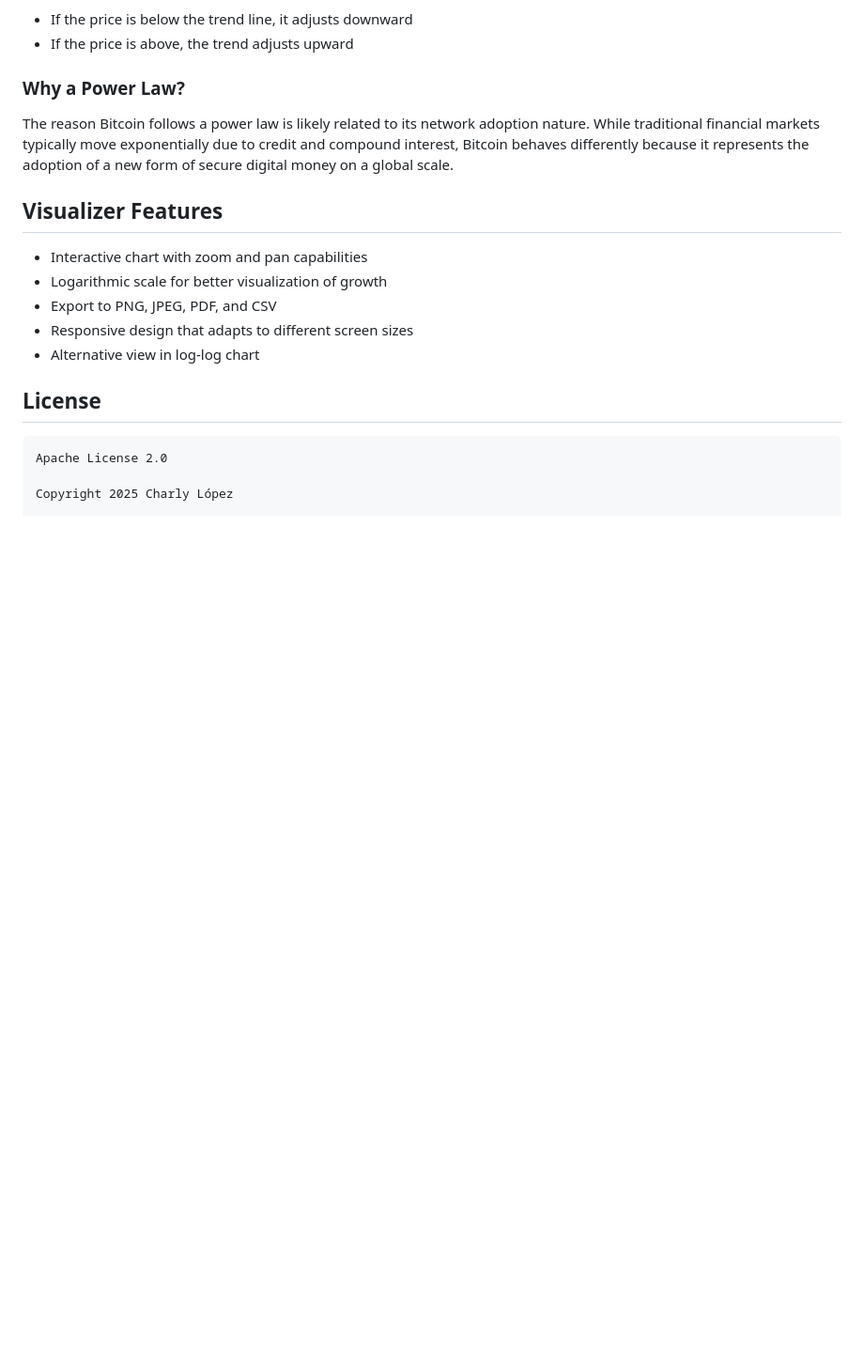
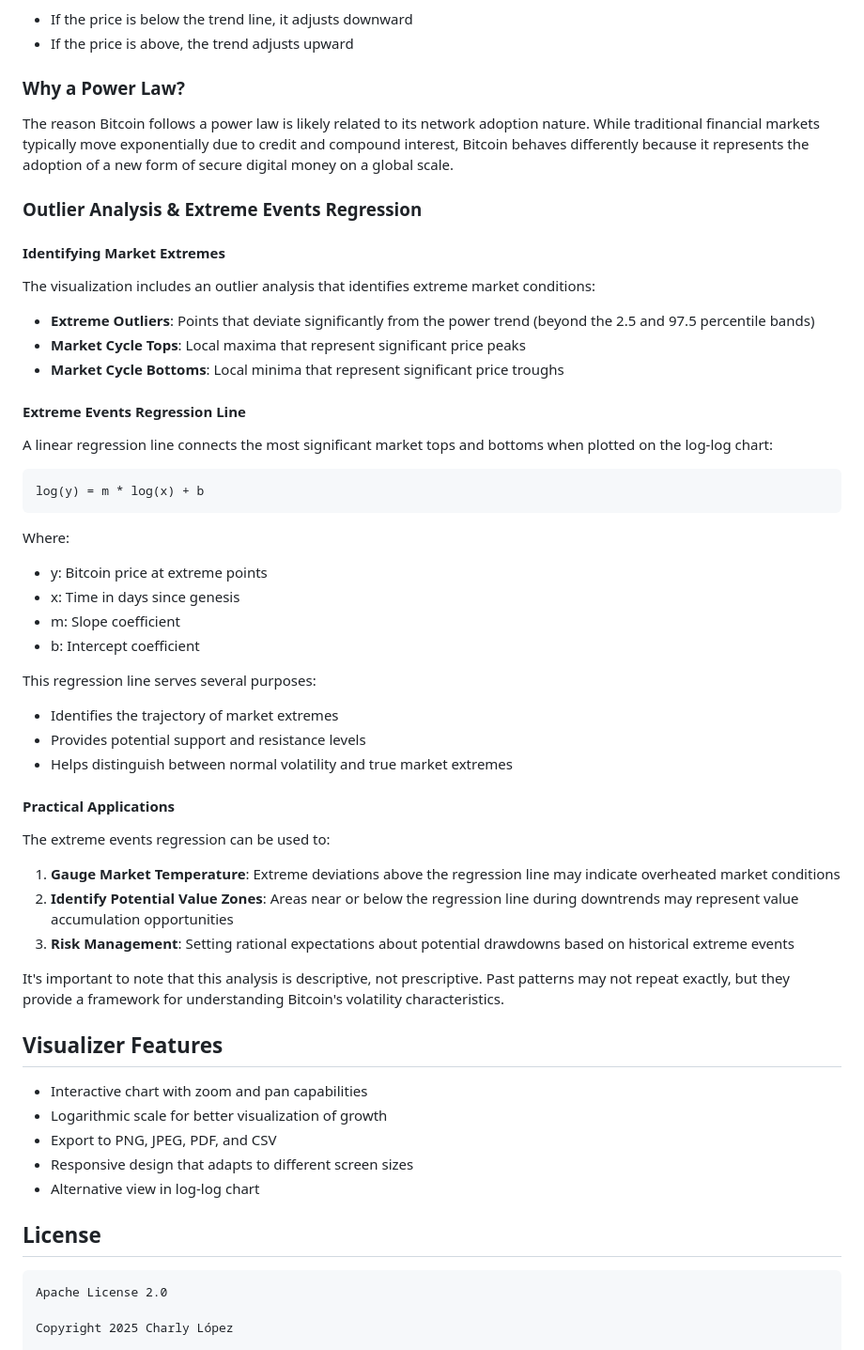
Before and after one commit to clriesco/btc-power-trend-chart, a Markdown page: README.md, the part around the change. Shown at 94% size. GitHub-like rendering; blank space fills up the shorter version.

Commit message:
added outliers analysis to README

````diff
--- a/README.md
+++ b/README.md
@@ -86,6 +86,45 @@ It's important to note that this model doesn't "predict" the future in the stric
 
 The reason Bitcoin follows a power law is likely related to its network adoption nature. While traditional financial markets typically move exponentially due to credit and compound interest, Bitcoin behaves differently because it represents the adoption of a new form of secure digital money on a global scale.
 
+### Outlier Analysis & Extreme Events Regression
+
+#### Identifying Market Extremes
+
+The visualization includes an outlier analysis that identifies extreme market conditions:
+
+- **Extreme Outliers**: Points that deviate significantly from the power trend (beyond the 2.5 and 97.5 percentile bands)
+- **Market Cycle Tops**: Local maxima that represent significant price peaks
+- **Market Cycle Bottoms**: Local minima that represent significant price troughs
+
+#### Extreme Events Regression Line
+
+A linear regression line connects the most significant market tops and bottoms when plotted on the log-log chart:
+
+```
+log(y) = m * log(x) + b
+```
+
+Where:
+- y: Bitcoin price at extreme points
+- x: Time in days since genesis
+- m: Slope coefficient
+- b: Intercept coefficient
+
+This regression line serves several purposes:
+- Identifies the trajectory of market extremes
+- Provides potential support and resistance levels
+- Helps distinguish between normal volatility and true market extremes
+
+#### Practical Applications
+
+The extreme events regression can be used to:
+
+1. **Gauge Market Temperature**: Extreme deviations above the regression line may indicate overheated market conditions
+2. **Identify Potential Value Zones**: Areas near or below the regression line during downtrends may represent value accumulation opportunities
+3. **Risk Management**: Setting rational expectations about potential drawdowns based on historical extreme events
+
+It's important to note that this analysis is descriptive, not prescriptive. Past patterns may not repeat exactly, but they provide a framework for understanding Bitcoin's volatility characteristics.
+
 ## Visualizer Features
 
 - Interactive chart with zoom and pan capabilities
````
